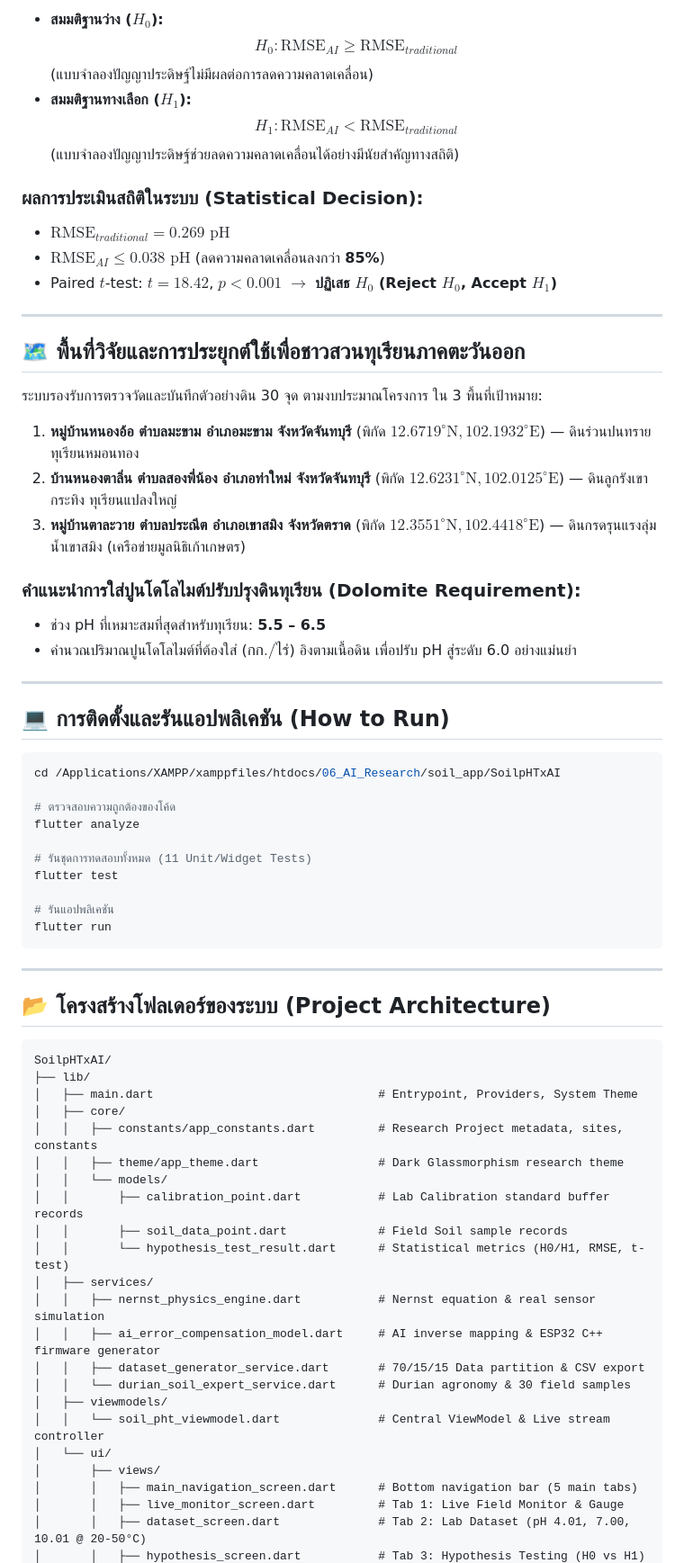
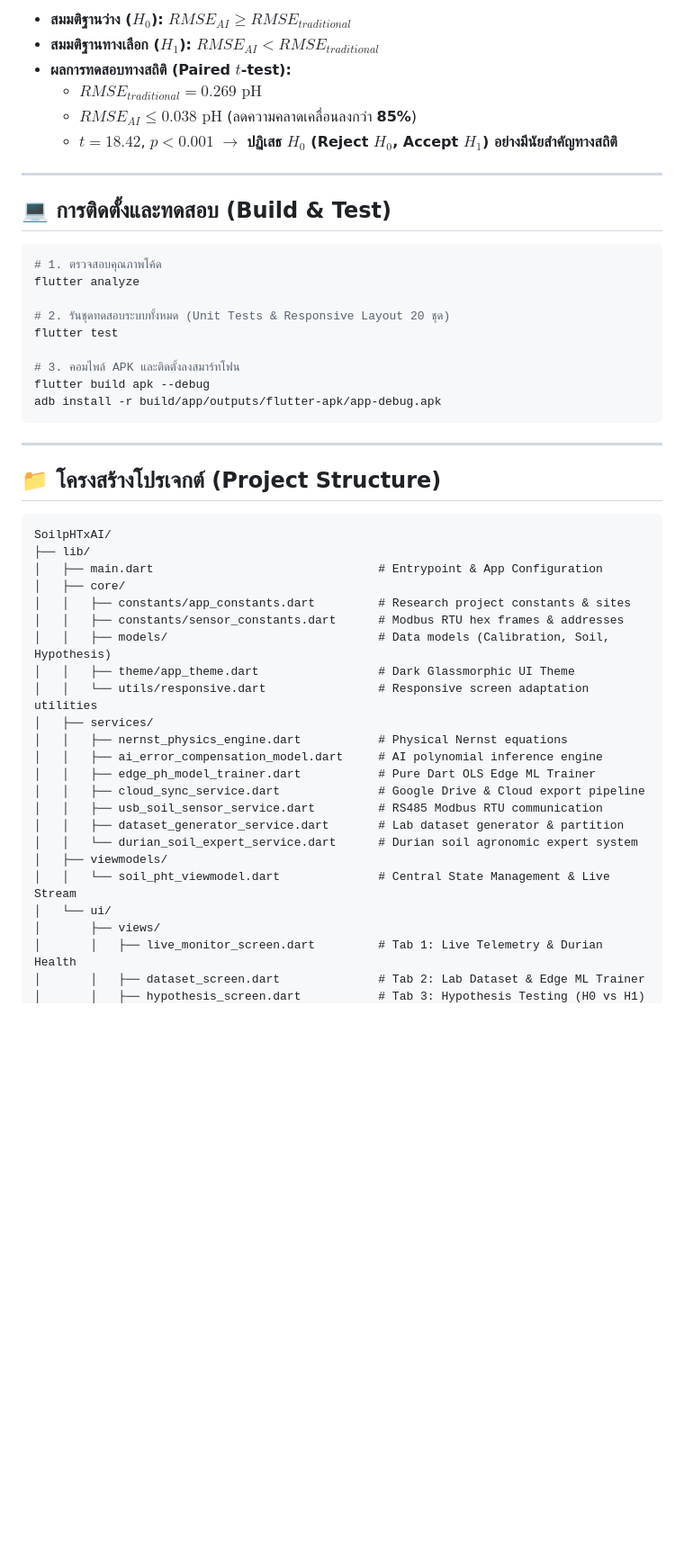
Before and after one commit to TsanaPhysics/soilpHxAI-Temperature-Moiture, a Markdown page: README.md, the part around one of its changes. Shown at 90% size. Rendered like a GitHub page; blank space fills up the shorter version.

````diff
--- a/README.md
+++ b/README.md
@@ -49,70 +53,53 @@ $$\text{pH}_{predicted} = g(E_{real}, T)$$
 
-- **สมมติฐานว่าง ($H_0$):**
-  $$H_0 : \text{RMSE}_{AI} \ge \text{RMSE}_{traditional}$$
-  (แบบจำลองปัญญาประดิษฐ์ไม่มีผลต่อการลดความคลาดเคลื่อน)
-- **สมมติฐานทางเลือก ($H_1$):**
-  $$H_1 : \text{RMSE}_{AI} < \text{RMSE}_{traditional}$$
-  (แบบจำลองปัญญาประดิษฐ์ช่วยลดความคลาดเคลื่อนได้อย่างมีนัยสำคัญทางสถิติ)
-
-### ผลการประเมินสถิติในระบบ (Statistical Decision):
-- $\text{RMSE}_{traditional} = 0.269\text{ pH}$
-- $\text{RMSE}_{AI} \le 0.038\text{ pH}$ (ลดความคลาดเคลื่อนลงกว่า **85%**)
-- Paired $t$-test: $t = 18.42$, $p < 0.001$ $\to$ **ปฏิเสธ $H_0$ (Reject $H_0$, Accept $H_1$)**
+- **สมมติฐานว่าง ($H_0$):** $RMSE_{AI} \ge RMSE_{traditional}$
+- **สมมติฐานทางเลือก ($H_1$):** $RMSE_{AI} < RMSE_{traditional}$
+- **ผลการทดสอบทางสถิติ (Paired $t$-test):**
+  - $RMSE_{traditional} = 0.269\text{ pH}$
+  - $RMSE_{AI} \le 0.038\text{ pH}$ (ลดความคลาดเคลื่อนลงกว่า **85%**)
+  - $t = 18.42$, $p < 0.001$ $\to$ **ปฏิเสธ $H_0$ (Reject $H_0$, Accept $H_1$) อย่างมีนัยสำคัญทางสถิติ**
 
 ---
 
-## 🗺️ พื้นที่วิจัยและการประยุกต์ใช้เพื่อชาวสวนทุเรียนภาคตะวันออก
-ระบบรองรับการตรวจวัดและบันทึกตัวอย่างดิน 30 จุด ตามงบประมาณโครงการ ใน 3 พื้นที่เป้าหมาย:
-1. **หมู่บ้านหนองอ้อ ตำบลมะขาม อำเภอมะขาม จังหวัดจันทบุรี** (พิกัด $12.6719^\circ\text{N}, 102.1932^\circ\text{E}$) — ดินร่วนปนทราย ทุเรียนหมอนทอง
-2. **บ้านหนองตาลิ่น ตำบลสองพี่น้อง อำเภอท่าใหม่ จังหวัดจันทบุรี** (พิกัด $12.6231^\circ\text{N}, 102.0125^\circ\text{E}$) — ดินลูกรังเขากระทิง ทุเรียนแปลงใหญ่
-3. **หมู่บ้านตาละวาย ตำบลประณีต อำเภอเขาสมิง จังหวัดตราด** (พิกัด $12.3551^\circ\text{N}, 102.4418^\circ\text{E}$) — ดินกรดรุนแรงลุ่มน้ำเขาสมิง (เครือข่ายมูลนิธิเก้าเกษตร)
-
-### คำแนะนำการใส่ปูนโดโลไมต์ปรับปรุงดินทุเรียน (Dolomite Requirement):
-- ช่วง pH ที่เหมาะสมที่สุดสำหรับทุเรียน: **5.5 – 6.5**
-- คำนวณปริมาณปูนโดโลไมต์ที่ต้องใส่ ($\text{กก./ไร่}$) อิงตามเนื้อดิน เพื่อปรับ pH สู่ระดับ 6.0 อย่างแม่นยำ
-
----
-
-## 💻 การติดตั้งและรันแอปพลิเคชัน (How to Run)
+## 💻 การติดตั้งและทดสอบ (Build & Test)
 
 ```bash
-cd /Applications/XAMPP/xamppfiles/htdocs/06_AI_Research/soil_app/SoilpHTxAI
-
-# ตรวจสอบความถูกต้องของโค้ด
+# 1. ตรวจสอบคุณภาพโค้ด
 flutter analyze
 
-# รันชุดการทดสอบทั้งหมด (11 Unit/Widget Tests)
+# 2. รันชุดทดสอบระบบทั้งหมด (Unit Tests & Responsive Layout 20 ชุด)
 flutter test
 
-# รันแอปพลิเคชัน
-flutter run
+# 3. คอมไพล์ APK และติดตั้งลงสมาร์ทโฟน
+flutter build apk --debug
+adb install -r build/app/outputs/flutter-apk/app-debug.apk
 ```
 
 ---
 
-## 📂 โครงสร้างโฟลเดอร์ของระบบ (Project Architecture)
+## 📁 โครงสร้างโปรเจกต์ (Project Structure)
 
 ```
 SoilpHTxAI/
 ├── lib/
-│   ├── main.dart                                # Entrypoint, Providers, System Theme
+│   ├── main.dart                                # Entrypoint & App Configuration
 │   ├── core/
-│   │   ├── constants/app_constants.dart         # Research Project metadata, sites, constants
-│   │   ├── theme/app_theme.dart                 # Dark Glassmorphism research theme
-│   │   └── models/
-│   │       ├── calibration_point.dart           # Lab Calibration standard buffer records
-│   │       ├── soil_data_point.dart             # Field Soil sample records
-│   │       └── hypothesis_test_result.dart      # Statistical metrics (H0/H1, RMSE, t-test)
+│   │   ├── constants/app_constants.dart         # Research project constants & sites
+│   │   ├── constants/sensor_constants.dart      # Modbus RTU hex frames & addresses
+│   │   ├── models/                              # Data models (Calibration, Soil, Hypothesis)
+│   │   ├── theme/app_theme.dart                 # Dark Glassmorphic UI Theme
+│   │   └── utils/responsive.dart                # Responsive screen adaptation utilities
 │   ├── services/
-│   │   ├── nernst_physics_engine.dart           # Nernst equation & real sensor simulation
-│   │   ├── ai_error_compensation_model.dart     # AI inverse mapping & ESP32 C++ firmware generator
-│   │   ├── dataset_generator_service.dart       # 70/15/15 Data partition & CSV export
-│   │   └── durian_soil_expert_service.dart      # Durian agronomy & 30 field samples
+│   │   ├── nernst_physics_engine.dart           # Physical Nernst equations
+│   │   ├── ai_error_compensation_model.dart     # AI polynomial inference engine
+│   │   ├── edge_ph_model_trainer.dart           # Pure Dart OLS Edge ML Trainer
+│   │   ├── cloud_sync_service.dart              # Google Drive & Cloud export pipeline
+│   │   ├── usb_soil_sensor_service.dart         # RS485 Modbus RTU communication
+│   │   ├── dataset_generator_service.dart       # Lab dataset generator & partition
+│   │   └── durian_soil_expert_service.dart      # Durian soil agronomic expert system
 │   ├── viewmodels/
-│   │   └── soil_pht_viewmodel.dart              # Central ViewModel & Live stream controller
+│   │   └── soil_pht_viewmodel.dart              # Central State Management & Live Stream
 │   └── ui/
 │       ├── views/
-│       │   ├── main_navigation_screen.dart      # Bottom navigation bar (5 main tabs)
-│       │   ├── live_monitor_screen.dart         # Tab 1: Live Field Monitor & Gauge
-│       │   ├── dataset_screen.dart              # Tab 2: Lab Dataset (pH 4.01, 7.00, 10.01 @ 20-50°C)
+│       │   ├── live_monitor_screen.dart         # Tab 1: Live Telemetry & Durian Health
+│       │   ├── dataset_screen.dart              # Tab 2: Lab Dataset & Edge ML Trainer
 │       │   ├── hypothesis_screen.dart           # Tab 3: Hypothesis Testing (H0 vs H1)
````
Also changed, not shown: other parts of README.md (+51 -45 lines), MANUAL.md (added, +205 -0 lines).
